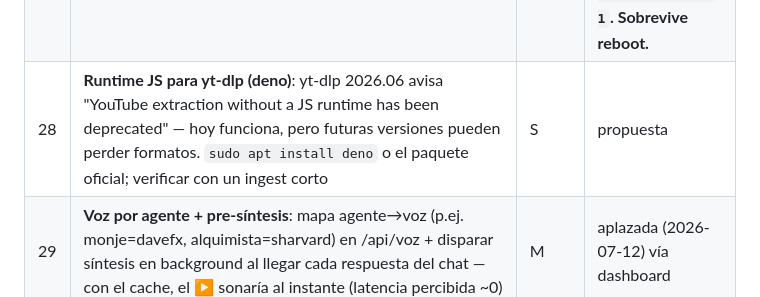
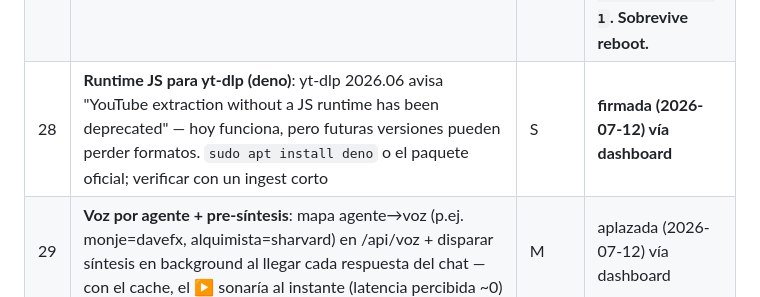
Before and after one commit to piskyRpapalo/p0x, a Markdown page: mente/feedback/PENDIENTES.md, the part around the change. Drawn GitHub-style.

Commit message:
TAREAS (#28): firmada por Soberano vía dashboard

```diff
--- a/mente/feedback/PENDIENTES.md
+++ b/mente/feedback/PENDIENTES.md
@@ -117,7 +117,7 @@ actualizado: 2026-07-05
 | 25 | **Contrato §2 de las 6 doctrinas en una sesión**: los campos que faltan (metrica_exito/umbral/presupuesto/n_medicion) son del carbono; decidirlos en lote (30 min) cierra 12 de las 20 importantes de AUDIT_2026-07-05 de una vez. **DIFF LISTO (2026-07-06, misión VENTANA VIVA): `mente/auditorias/PROPUESTA_25_contratos.patch` (8 ficheros, tabla defaults doctrina + operativos justificados; `git apply --check` OK) — leer preámbulo y aplicar con `git apply`** | S | **hecha (FIRMADO por el Soberano 2026-07-06, commit `3f8952e`).** |
 | 26 | **Primera PODA §4.4 del sistema (4 voces sobre presupuesto)**: el silicio puede PROPONER el diff de poda por voz (reglas sin evidencia en changelog) para tu firma — estrena el lazo completo propose→carbono→ejecuta. **DIFF LISTO (2026-07-06, misión VENTANA VIVA): `mente/auditorias/PROPUESTA_26_poda.patch` (qué sale y por qué en el preámbulo; contrato M5 del monje respetado + enmienda presupuesto 4→6 solo monje; `git apply --check` OK)** | M | **hecha (FIRMADO por el Soberano 2026-07-06, commit `17f90d5`).** |
 | 27 | **Paste unit p0x-voz (residente: 681ms vs 3705ms frío, ~272MB RAM)** — el clasificador vetó al silicio instalar el servicio persistente (patrón #4): `sudo cp /mnt/nvme/p0x/deploy/fragua/p0x-voz.service /etc/systemd/system/ && sudo systemctl daemon-reload && sudo systemctl enable --now p0x-voz`. Mientras, hay un proceso manual niced vivo (muere en reboot); sin él la voz funciona en frío <4s | S | **hecha (2026-07-06): unit instalada, `enable --now`; `systemctl is-active p0x-voz`=active, `:8021/salud` ok, síntesis vía gateway con `x-voz-residente: 1`. Sobrevive reboot.** |
-| 28 | **Runtime JS para yt-dlp (deno)**: yt-dlp 2026.06 avisa "YouTube extraction without a JS runtime has been deprecated" — hoy funciona, pero futuras versiones pueden perder formatos. `sudo apt install deno` o el paquete oficial; verificar con un ingest corto | S | propuesta |
+| 28 | **Runtime JS para yt-dlp (deno)**: yt-dlp 2026.06 avisa "YouTube extraction without a JS runtime has been deprecated" — hoy funciona, pero futuras versiones pueden perder formatos. `sudo apt install deno` o el paquete oficial; verificar con un ingest corto | S | **firmada (2026-07-12) vía dashboard** |
 | 29 | **Voz por agente + pre-síntesis**: mapa agente→voz (p.ej. monje=davefx, alquimista=sharvard) en /api/voz + disparar síntesis en background al llegar cada respuesta del chat — con el cache, el ▶ sonaría al instante (latencia percibida ~0) | M | aplazada (2026-07-12) vía dashboard |
 
 ### 2026-07-07 · cierre VENTANA VIVA (bug REDUCE del vídeo largo)
```
